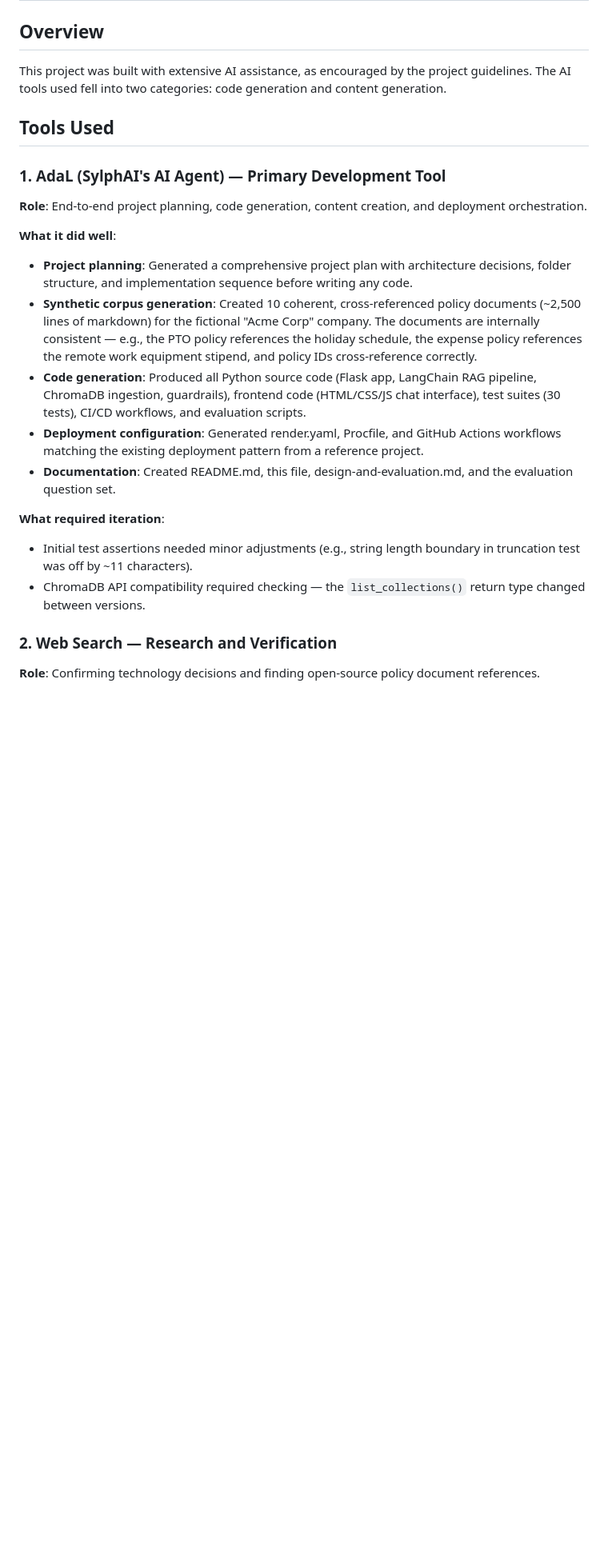
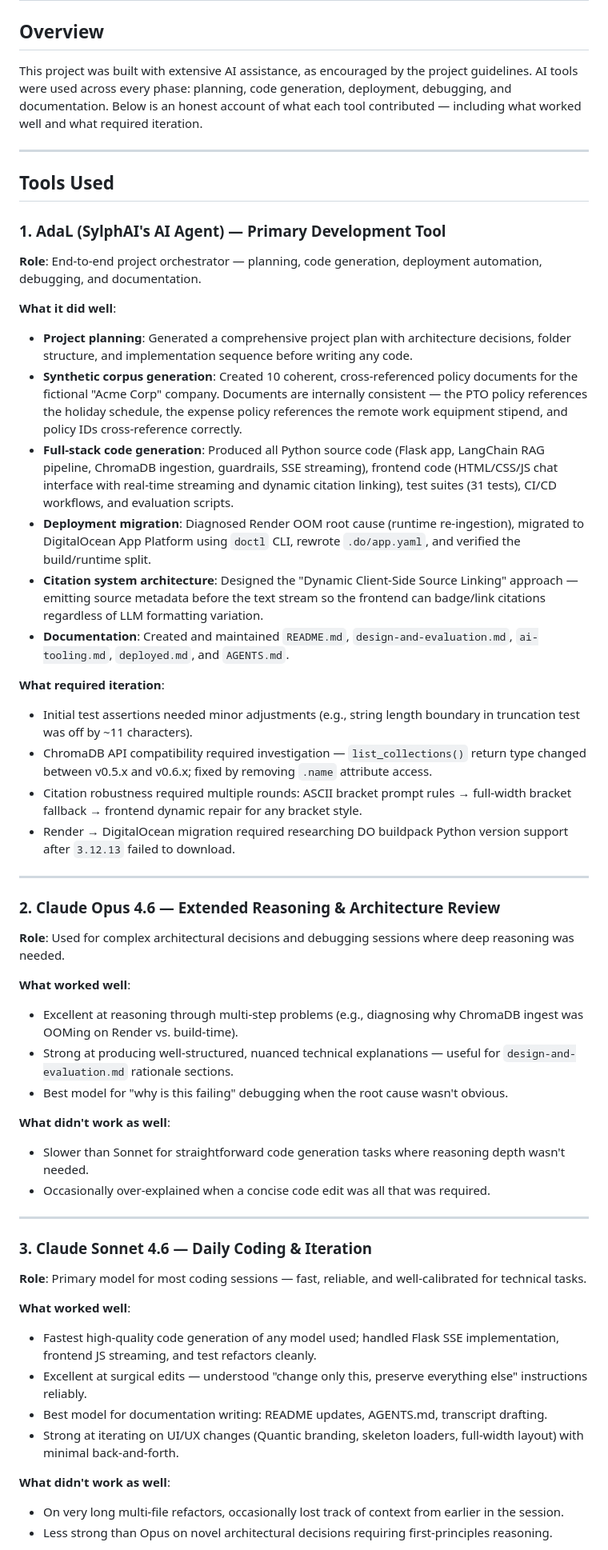
Before and after one commit to chindris-mihai-alexandru/policy-rag-app, a Markdown page: ai-tooling.md, the part around one of its changes. Shown at 80% size. Rendered like a GitHub page; blank space fills up the shorter version.

```diff
--- a/ai-tooling.md
+++ b/ai-tooling.md
@@ -2,25 +2,58 @@
 
 ## Overview
 
-This project was built with extensive AI assistance, as encouraged by the project guidelines. The AI tools used fell into two categories: code generation and content generation.
+This project was built with extensive AI assistance, as encouraged by the project guidelines. AI tools were used across every phase: planning, code generation, deployment, debugging, and documentation. Below is an honest account of what each tool contributed — including what worked well and what required iteration.
+
+---
 
 ## Tools Used
 
 ### 1. AdaL (SylphAI's AI Agent) — Primary Development Tool
 
-**Role**: End-to-end project planning, code generation, content creation, and deployment orchestration.
+**Role**: End-to-end project orchestrator — planning, code generation, deployment automation, debugging, and documentation.
 
 **What it did well**:
 - **Project planning**: Generated a comprehensive project plan with architecture decisions, folder structure, and implementation sequence before writing any code.
-- **Synthetic corpus generation**: Created 10 coherent, cross-referenced policy documents (~2,500 lines of markdown) for the fictional "Acme Corp" company. The documents are internally consistent — e.g., the PTO policy references the holiday schedule, the expense policy references the remote work equipment stipend, and policy IDs cross-reference correctly.
-- **Code generation**: Produced all Python source code (Flask app, LangChain RAG pipeline, ChromaDB ingestion, guardrails), frontend code (HTML/CSS/JS chat interface), test suites (30 tests), CI/CD workflows, and evaluation scripts.
-- **Deployment configuration**: Generated render.yaml, Procfile, and GitHub Actions workflows matching the existing deployment pattern from a reference project.
-- **Documentation**: Created README.md, this file, design-and-evaluation.md, and the evaluation question set.
+- **Synthetic corpus generation**: Created 10 coherent, cross-referenced policy documents for the fictional "Acme Corp" company. Documents are internally consistent — the PTO policy references the holiday schedule, the expense policy references the remote work equipment stipend, and policy IDs cross-reference correctly.
+- **Full-stack code generation**: Produced all Python source code (Flask app, LangChain RAG pipeline, ChromaDB ingestion, guardrails, SSE streaming), frontend code (HTML/CSS/JS chat interface with real-time streaming and dynamic citation linking), test suites (31 tests), CI/CD workflows, and evaluation scripts.
+- **Deployment migration**: Diagnosed Render OOM root cause (runtime re-ingestion), migrated to DigitalOcean App Platform using `doctl` CLI, rewrote `.do/app.yaml`, and verified the build/runtime split.
+- **Citation system architecture**: Designed the "Dynamic Client-Side Source Linking" approach — emitting source metadata before the text stream so the frontend can badge/link citations regardless of LLM formatting variation.
+- **Documentation**: Created and maintained `README.md`, `design-and-evaluation.md`, `ai-tooling.md`, `deployed.md`, and `AGENTS.md`.
 
 **What required iteration**:
 - Initial test assertions needed minor adjustments (e.g., string length boundary in truncation test was off by ~11 characters).
-- ChromaDB API compatibility required checking — the `list_collections()` return type changed between versions.
+- ChromaDB API compatibility required investigation — `list_collections()` return type changed between v0.5.x and v0.6.x; fixed by removing `.name` attribute access.
+- Citation robustness required multiple rounds: ASCII bracket prompt rules → full-width bracket fallback → frontend dynamic repair for any bracket style.
+- Render → DigitalOcean migration required researching DO buildpack Python version support after `3.12.13` failed to download.
 
-### 2. Web Search — Research and Verification
+---
 
-**Role**: Confirming technology decisions and finding open-source policy document references.
+### 2. Claude Opus 4.6 — Extended Reasoning & Architecture Review
+
+**Role**: Used for complex architectural decisions and debugging sessions where deep reasoning was needed.
+
+**What worked well**:
+- Excellent at reasoning through multi-step problems (e.g., diagnosing why ChromaDB ingest was OOMing on Render vs. build-time).
+- Strong at producing well-structured, nuanced technical explanations — useful for `design-and-evaluation.md` rationale sections.
+- Best model for "why is this failing" debugging when the root cause wasn't obvious.
+
+**What didn't work as well**:
+- Slower than Sonnet for straightforward code generation tasks where reasoning depth wasn't needed.
+- Occasionally over-explained when a concise code edit was all that was required.
+
+---
+
+### 3. Claude Sonnet 4.6 — Daily Coding & Iteration
+
+**Role**: Primary model for most coding sessions — fast, reliable, and well-calibrated for technical tasks.
+
+**What worked well**:
+- Fastest high-quality code generation of any model used; handled Flask SSE implementation, frontend JS streaming, and test refactors cleanly.
+- Excellent at surgical edits — understood "change only this, preserve everything else" instructions reliably.
+- Best model for documentation writing: README updates, AGENTS.md, transcript drafting.
+- Strong at iterating on UI/UX changes (Quantic branding, skeleton loaders, full-width layout) with minimal back-and-forth.
+
+**What didn't work as well**:
+- On very long multi-file refactors, occasionally lost track of context from earlier in the session.
+- Less strong than Opus on novel architectural decisions requiring first-principles reasoning.
+
```
Also changed, not shown: other parts of ai-tooling.md (+41 -17 lines).
